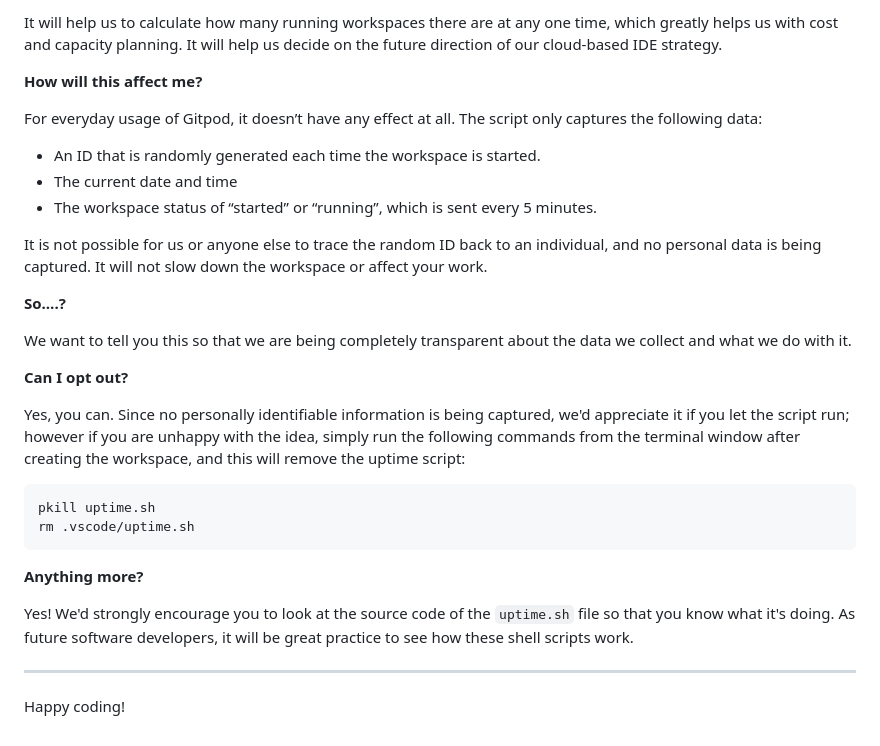
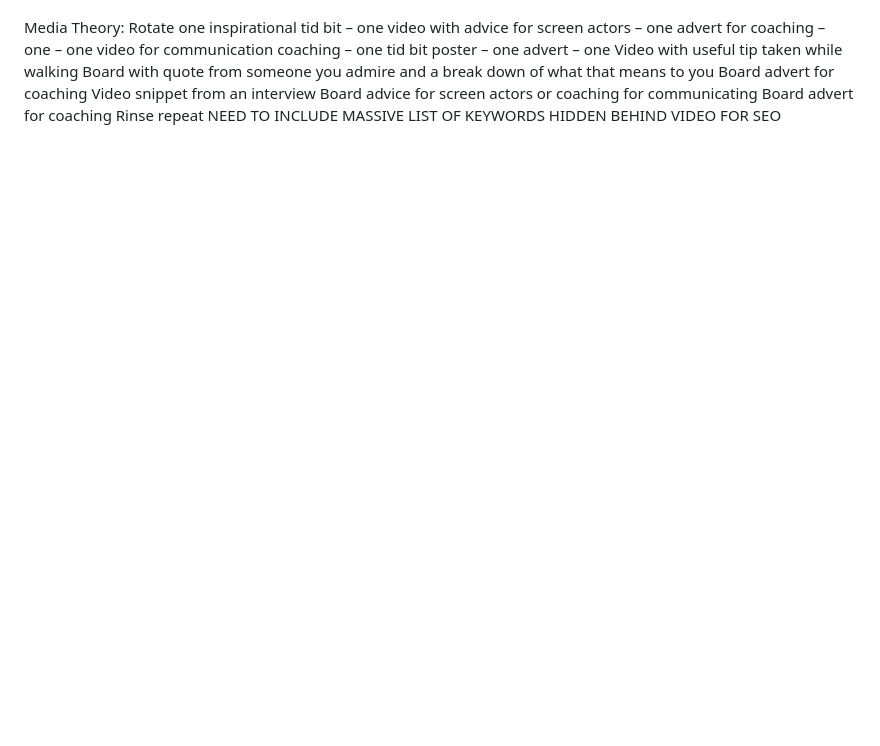
Before and after one commit to RoDoCode/ImpactClarity, a Markdown page: README.md, the part around the change printed below. Rendered like a GitHub page; blank space fills up the shorter version.

Commit message:
Clear readme.md and add existing notes on JDC to readme.md as base to work from

````diff
--- a/README.md
+++ b/README.md
@@ -79,32 +79,10 @@ We continually tweak and adjust this template to help give you the best experien
-It will help us to calculate how many running workspaces there are at any one time, which greatly helps us with cost and capacity planning. It will help us decide on the future direction of our cloud-based IDE strategy.
-
-**How will this affect me?**
-
-For everyday usage of Gitpod, it doesn’t have any effect at all. The script only captures the following data:
-
-- An ID that is randomly generated each time the workspace is started.
-- The current date and time
-- The workspace status of “started” or “running”, which is sent every 5 minutes.
-
-It is not possible for us or anyone else to trace the random ID back to an individual, and no personal data is being captured. It will not slow down the workspace or affect your work.
-
-**So….?**
-
-We want to tell you this so that we are being completely transparent about the data we collect and what we do with it.
-
-**Can I opt out?**
-
-Yes, you can. Since no personally identifiable information is being captured, we'd appreciate it if you let the script run; however if you are unhappy with the idea, simply run the following commands from the terminal window after creating the workspace, and this will remove the uptime script:
-
-```
-pkill uptime.sh
-rm .vscode/uptime.sh
-```
-
-**Anything more?**
-
-Yes! We'd strongly encourage you to look at the source code of the `uptime.sh` file so that you know what it's doing. As future software developers, it will be great practice to see how these shell scripts work.
-
----
-
-Happy coding!
+Media Theory:
+Rotate one inspirational tid bit – one video with advice for screen actors – one advert for coaching – one – one video for communication coaching – one tid bit poster – one advert – one
+Video with useful tip taken while walking
+Board with quote from someone you admire and a break down of what that means to you
+Board advert for coaching
+Video snippet from an interview
+Board advice for screen actors or coaching for communicating
+Board advert for coaching
+Rinse repeat
+NEED TO INCLUDE MASSIVE LIST OF KEYWORDS HIDDEN BEHIND VIDEO FOR SEO
````
Also changed, not shown: other parts of README.md (+74 -74 lines).
